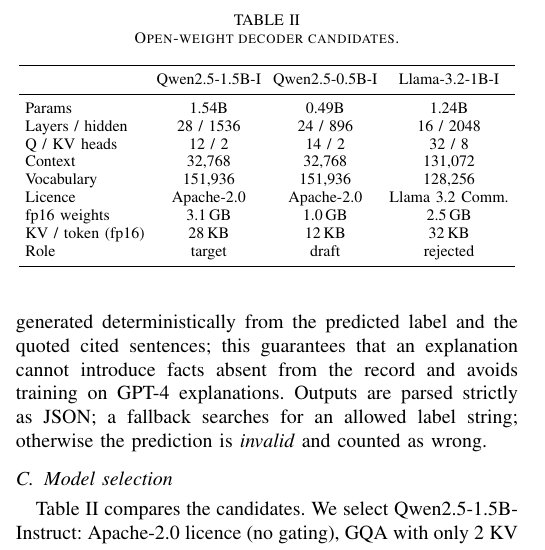
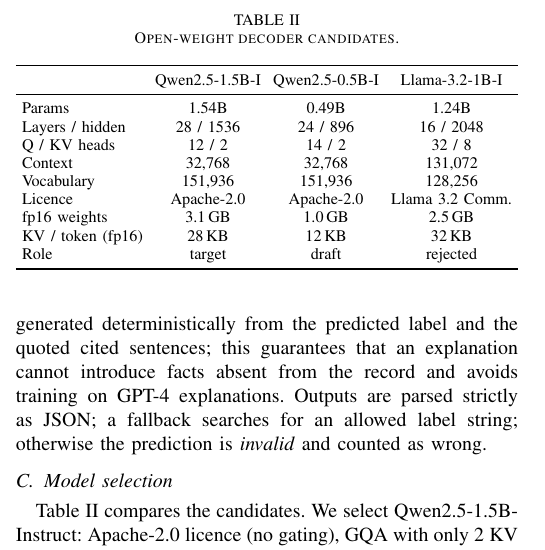
Before and after one commit to Ali-Mazhar05/trialmatch-llm, a LaTeX paper (report/main.tex): part of one column of page 2 of 8, cut so that both start at the same text. Compiled offline with pdfLaTeX.

Commit message:
compile report pdf

```diff
--- a/report/main.tex
+++ b/report/main.tex
@@ -59,12 +59,13 @@
 \end{tabular}\end{table}
 
 \subsection{Input/output format and truncation}
-The prompt (Qwen chat format) contains a system instruction, the patient note as \texttt{[id] sentence} lines using the dataset's original sentence IDs, the criterion type, the criterion text, and the allowed labels for that type. The target is \texttt{\{"evidence\_ids":[\dots],"label":"\dots"\}<|im\_end|>}. Placing evidence \emph{before} the label conditions the decision on the cited sentences. The prompt is tokenised as a \emph{patient prefix} and a \emph{criterion suffix}; the same function is used in training, evaluation and the application, which makes prefix-KV reuse across criteria exact. If a prompt exceeded 1{,}800 tokens, patient sentences would be dropped from the end and logged with a flag if gold evidence was lost; with the Qwen tokenizer the longest prompt is 610 tokens (mean 326), so \textbf{no example was truncated} (audit in the manifest). Explanations are generated deterministically from the predicted label and the quoted cited sentences; this guarantees that an explanation cannot introduce facts absent from the record and avoids training on GPT-4 explanations. Outputs are parsed strictly as JSON; a fallback searches for an allowed label string; otherwise the prediction is \emph{invalid} and counted as wrong.
+The prompt (Qwen chat format) contains a system instruction, the patient note as \texttt{[id] sentence} lines using the dataset's original sentence IDs, the criterion type, the criterion text, and the allowed labels for that type. The target is \verb!{"evidence_ids":[...],"label":"..."}<|im_end|>!. Placing evidence \emph{before} the label conditions the decision on the cited sentences. The prompt is tokenised as a \emph{patient prefix} and a \emph{criterion suffix}; the same function is used in training, evaluation and the application, which makes prefix-KV reuse across criteria exact. If a prompt exceeded 1{,}800 tokens, patient sentences would be dropped from the end and logged with a flag if gold evidence was lost; with the Qwen tokenizer the longest prompt is 610 tokens (mean 326), so \textbf{no example was truncated} (audit in the manifest). Explanations are generated deterministically from the predicted label and the quoted cited sentences; this guarantees that an explanation cannot introduce facts absent from the record and avoids training on GPT-4 explanations. Outputs are parsed strictly as JSON; a fallback searches for an allowed label string; otherwise the prediction is \emph{invalid} and counted as wrong.
 
 \subsection{Model selection}
 Table~\ref{tab:models} compares the candidates. We select Qwen2.5-1.5B-Instruct: Apache-2.0 licence (no gating), GQA with only 2 KV heads (28\,KB of fp16 KV cache per token, 6$\times$ less than multi-head attention), a 151{,}936-token vocabulary shared with the 0.5B sibling that serves as a speculative draft, and fp32 weights (6.2\,GB) that fit a free 16\,GB T4 for LoRA training without quantisation. Llama-3.2-1B has a more restrictive community licence and a gated download, and Llama-3.2-3B leaves little memory for training on a T4.
 
 \begin{table}[t]\centering\caption{Open-weight decoder candidates.}\label{tab:models}\setlength{\tabcolsep}{3pt}
+\resizebox{\columnwidth}{!}{%
 \begin{tabular}{lccc}\toprule
  & Qwen2.5-1.5B-I & Qwen2.5-0.5B-I & Llama-3.2-1B-I\\\midrule
 Params & 1.54B & 0.49B & 1.24B\\
@@ -76,6 +77,6 @@
 fp16 weights & 3.1\,GB & 1.0\,GB & 2.5\,GB\\
 KV / token (fp16) & 28\,KB & 12\,KB & 32\,KB\\
 Role & target & draft & rejected\\\bottomrule
-\end{tabular}\end{table}
+\end{tabular}}\end{table}
 
 \subsection{Fine-tuning}
```
Also changed, not shown: report/main.pdf (added), report/main.tex (4 more changed lines).
